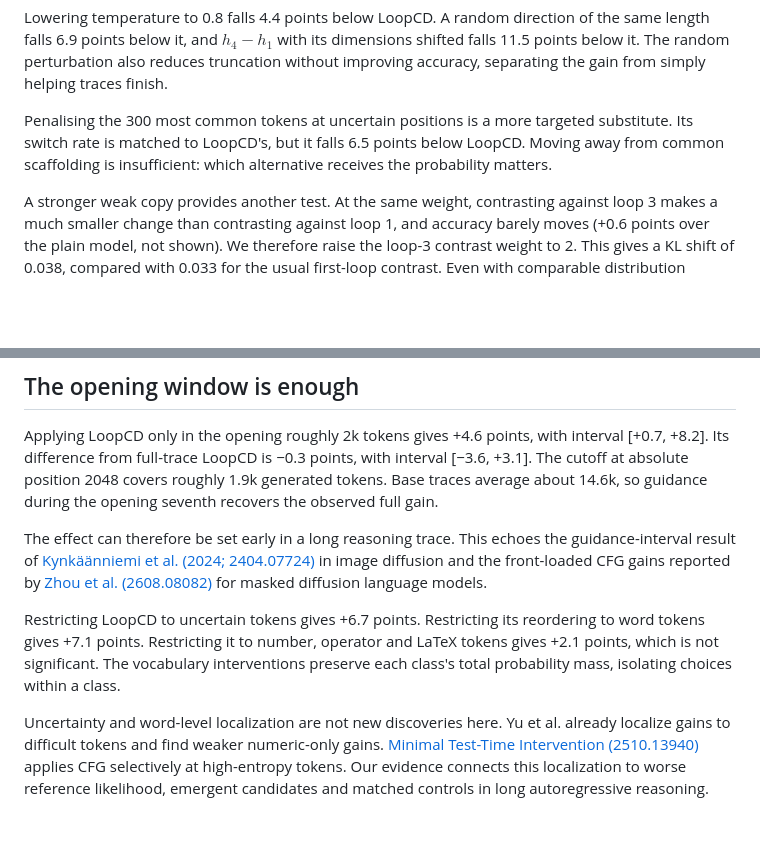
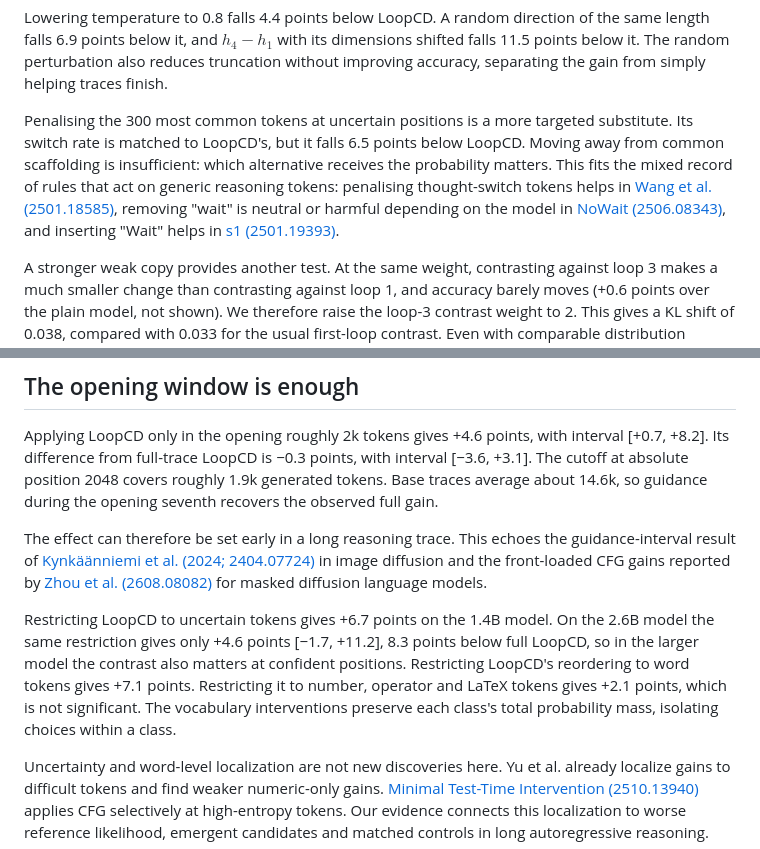
Before and after one commit to Nove1yst/nove1yst.github.io, a Markdown page: contents/blog/loop_contrast.md, 2 parts joined by grey strips. GitHub-like rendering; blank space fills up the shorter version.

```diff
--- a/contents/blog/loop_contrast.md
+++ b/contents/blog/loop_contrast.md
@@ -66,7 +74,7 @@ The grey rows replace one part of LoopCD's formula $h_4 + w(h_4-h_1)$ and keep t
 
 Lowering temperature to 0.8 falls 4.4 points below LoopCD. A random direction of the same length falls 6.9 points below it, and $h_4-h_1$ with its dimensions shifted falls 11.5 points below it. The random perturbation also reduces truncation without improving accuracy, separating the gain from simply helping traces finish.
 
-Penalising the 300 most common tokens at uncertain positions is a more targeted substitute. Its switch rate is matched to LoopCD's, but it falls 6.5 points below LoopCD. Moving away from common scaffolding is insufficient: which alternative receives the probability matters.
+Penalising the 300 most common tokens at uncertain positions is a more targeted substitute. Its switch rate is matched to LoopCD's, but it falls 6.5 points below LoopCD. Moving away from common scaffolding is insufficient: which alternative receives the probability matters. This fits the mixed record of rules that act on generic reasoning tokens: penalising thought-switch tokens helps in [Wang et al. (2501.18585)](https://arxiv.org/abs/2501.18585), removing "wait" is neutral or harmful depending on the model in [NoWait (2506.08343)](https://arxiv.org/abs/2506.08343), and inserting "Wait" helps in [s1 (2501.19393)](https://arxiv.org/abs/2501.19393).
 
 A stronger weak copy provides another test. At the same weight, contrasting against loop 3 makes a much smaller change than contrasting against loop 1, and accuracy barely moves (+0.6 points over the plain model, not shown). We therefore raise the loop-3 contrast weight to 2. This gives a KL shift of 0.038, compared with 0.033 for the usual first-loop contrast. Even with comparable distribution movement, accuracy falls 10.7 points below LoopCD, with interval [−17.8, −3.8].
 
@@ -80,7 +88,7 @@ Applying LoopCD only in the opening roughly 2k tokens gives +4.6 points, with in
 
 The effect can therefore be set early in a long reasoning trace. This echoes the guidance-interval result of [Kynkäänniemi et al. (2024; 2404.07724)](https://arxiv.org/abs/2404.07724) in image diffusion and the front-loaded CFG gains reported by [Zhou et al. (2608.08082)](https://arxiv.org/abs/2608.08082) for masked diffusion language models.
 
-Restricting LoopCD to uncertain tokens gives +6.7 points. Restricting its reordering to word tokens gives +7.1 points. Restricting it to number, operator and LaTeX tokens gives +2.1 points, which is not significant. The vocabulary interventions preserve each class's total probability mass, isolating choices within a class.
+Restricting LoopCD to uncertain tokens gives +6.7 points on the 1.4B model. On the 2.6B model the same restriction gives only +4.6 points [−1.7, +11.2], 8.3 points below full LoopCD, so in the larger model the contrast also matters at confident positions. Restricting LoopCD's reordering to word tokens gives +7.1 points. Restricting it to number, operator and LaTeX tokens gives +2.1 points, which is not significant. The vocabulary interventions preserve each class's total probability mass, isolating choices within a class.
 
 Uncertainty and word-level localization are not new discoveries here. Yu et al. already localize gains to difficult tokens and find weaker numeric-only gains. [Minimal Test-Time Intervention (2510.13940)](https://arxiv.org/abs/2510.13940) applies CFG selectively at high-entropy tokens. Our evidence connects this localization to worse reference likelihood, emergent candidates and matched controls in long autoregressive reasoning.
 
```
Also changed, not shown: other parts of contents/blog/loop_contrast.md (+14 -6 lines).
